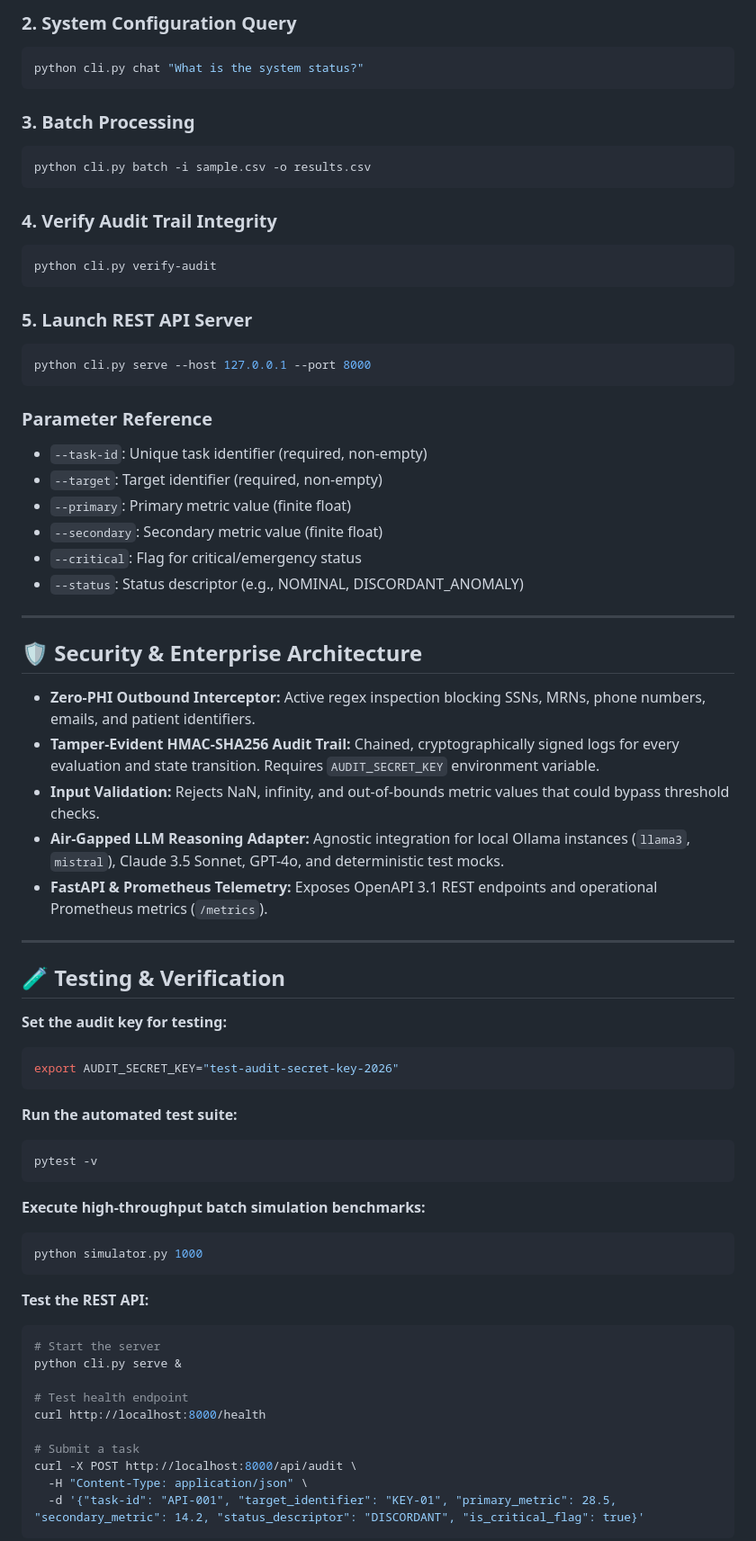
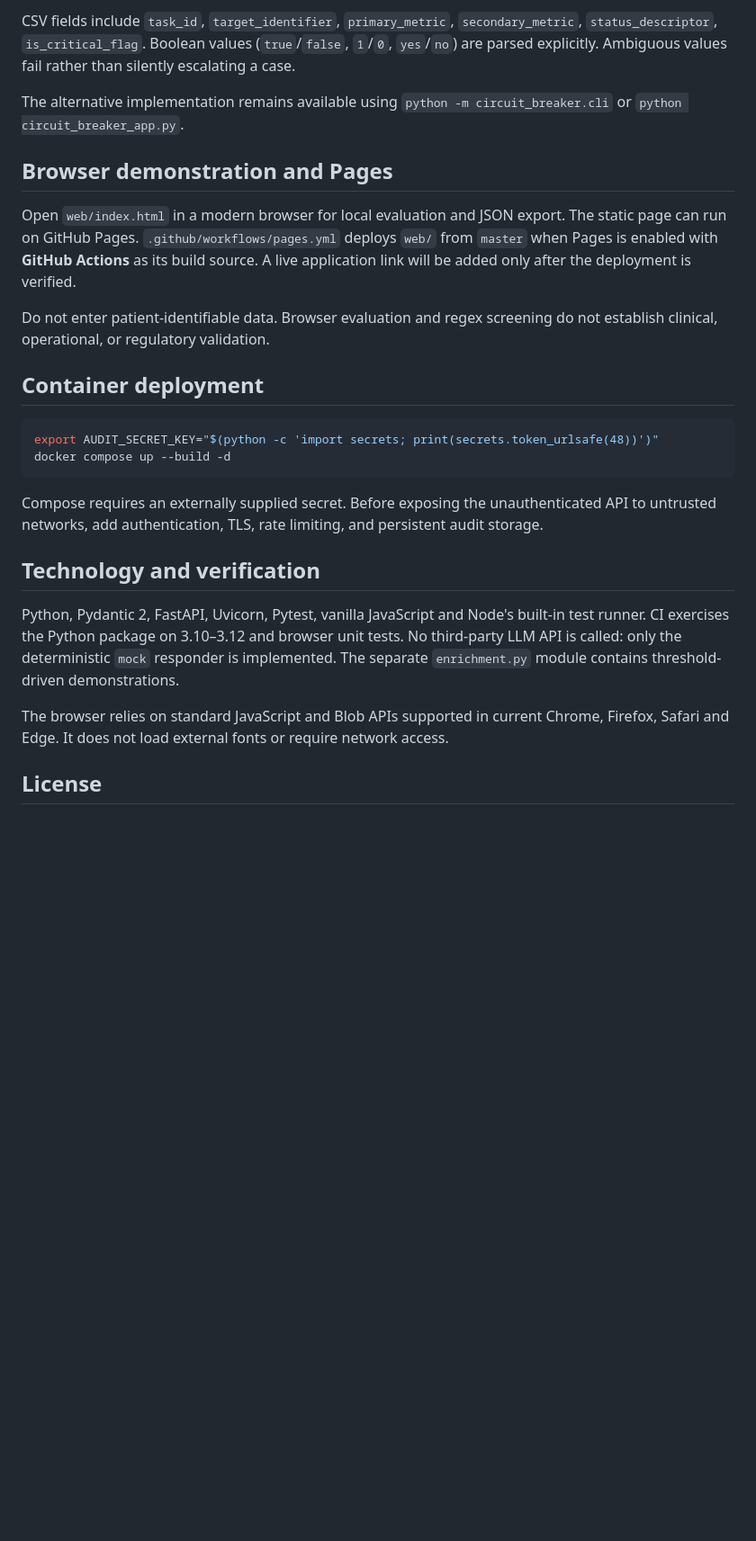
Before and after one commit to abusuraihsakhri/long-horizon-failure-circuit-breaker, a Markdown page: README.md, the part around one of its changes. Shown at 90% size. Rendered like a GitHub page; blank space fills up the shorter version.

````diff
--- a/README.md
+++ b/README.md
@@ -72,73 +51,29 @@ python cli.py audit --task-id TASK-001 --target KEY-01 --primary 28.5 --secondar
 ```
 
-### 2. System Configuration Query
+CSV fields include `task_id`, `target_identifier`, `primary_metric`, `secondary_metric`, `status_descriptor`, `is_critical_flag`. Boolean values (`true`/`false`, `1`/`0`, `yes`/`no`) are parsed explicitly. Ambiguous values fail rather than silently escalating a case.
+
+The alternative implementation remains available using `python -m circuit_breaker.cli` or `python circuit_breaker_app.py`.
+
+## Browser demonstration and Pages
+
+Open `web/index.html` in a modern browser for local evaluation and JSON export. The static page can run on GitHub Pages. `.github/workflows/pages.yml` deploys `web/` from `master` when Pages is enabled with **GitHub Actions** as its build source. A live application link will be added only after the deployment is verified.
+
+Do not enter patient-identifiable data. Browser evaluation and regex screening do not establish clinical, operational, or regulatory validation.
+
+## Container deployment
+
 ```bash
-python cli.py chat "What is the system status?"
+export AUDIT_SECRET_KEY="$(python -c 'import secrets; print(secrets.token_urlsafe(48))')"
+docker compose up --build -d
 ```
 
-### 3. Batch Processing
-```bash
-python cli.py batch -i sample.csv -o results.csv
-```
+Compose requires an externally supplied secret. Before exposing the unauthenticated API to untrusted networks, add authentication, TLS, rate limiting, and persistent audit storage.
 
-### 4. Verify Audit Trail Integrity
-```bash
-python cli.py verify-audit
-```
+## Technology and verification
 
-### 5. Launch REST API Server
-```bash
-python cli.py serve --host 127.0.0.1 --port 8000
-```
+Python, Pydantic 2, FastAPI, Uvicorn, Pytest, vanilla JavaScript and Node's built-in test runner. CI exercises the Python package on 3.10–3.12 and browser unit tests. No third-party LLM API is called: only the deterministic `mock` responder is implemented. The separate `enrichment.py` module contains threshold-driven demonstrations.
 
-### Parameter Reference
-- `--task-id`: Unique task identifier (required, non-empty)
-- `--target`: Target identifier (required, non-empty)
-- `--primary`: Primary metric value (finite float)
-- `--secondary`: Secondary metric value (finite float)
-- `--critical`: Flag for critical/emergency status
-- `--status`: Status descriptor (e.g., NOMINAL, DISCORDANT_ANOMALY)
+The browser relies on standard JavaScript and Blob APIs supported in current Chrome, Firefox, Safari and Edge. It does not load external fonts or require network access.
 
----
+## License
 
-## 🛡️ Security & Enterprise Architecture
-
-* **Zero-PHI Outbound Interceptor:** Active regex inspection blocking SSNs, MRNs, phone numbers, emails, and patient identifiers.
-* **Tamper-Evident HMAC-SHA256 Audit Trail:** Chained, cryptographically signed logs for every evaluation and state transition. Requires `AUDIT_SECRET_KEY` environment variable.
-* **Input Validation:** Rejects NaN, infinity, and out-of-bounds metric values that could bypass threshold checks.
-* **Air-Gapped LLM Reasoning Adapter:** Agnostic integration for local Ollama instances (`llama3`, `mistral`), Claude 3.5 Sonnet, GPT-4o, and deterministic test mocks.
-* **FastAPI & Prometheus Telemetry:** Exposes OpenAPI 3.1 REST endpoints and operational Prometheus metrics (`/metrics`).
-
----
-
-## 🧪 Testing & Verification
-
-**Set the audit key for testing:**
-```bash
-export AUDIT_SECRET_KEY="test-audit-secret-key-2026"
-```
-
-**Run the automated test suite:**
-```bash
-pytest -v
-```
-
-**Execute high-throughput batch simulation benchmarks:**
-```bash
-python simulator.py 1000
-```
-
-**Test the REST API:**
-```bash
-# Start the server
-python cli.py serve &
-
-# Test health endpoint
-curl http://localhost:8000/health
-
-# Submit a task
-curl -X POST http://localhost:8000/api/audit \
-  -H "Content-Type: application/json" \
-  -d '{"task-id": "API-001", "target_identifier": "KEY-01", "primary_metric": 28.5, "secondary_metric": 14.2, "status_descriptor": "DISCORDANT", "is_critical_flag": true}'
-```
-
````
Also changed, not shown: other parts of README.md (+31 -114 lines).
